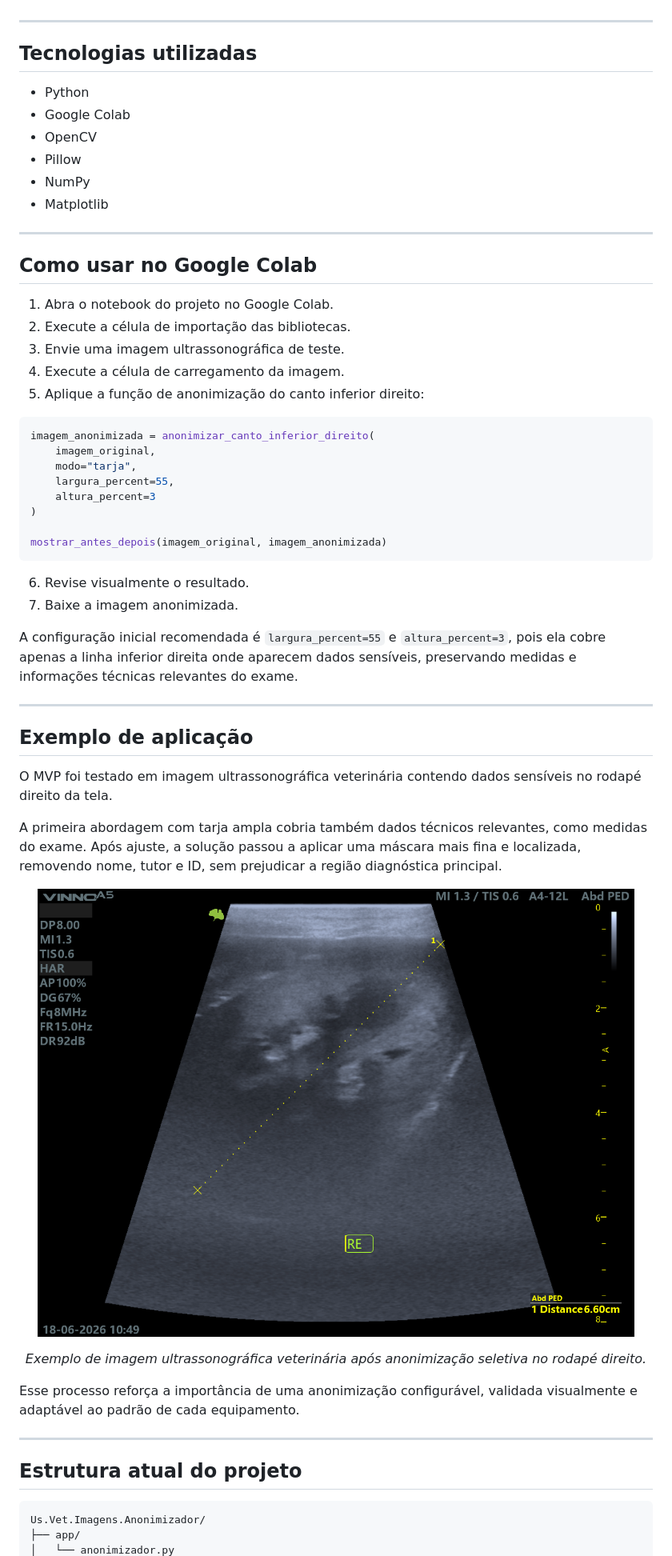
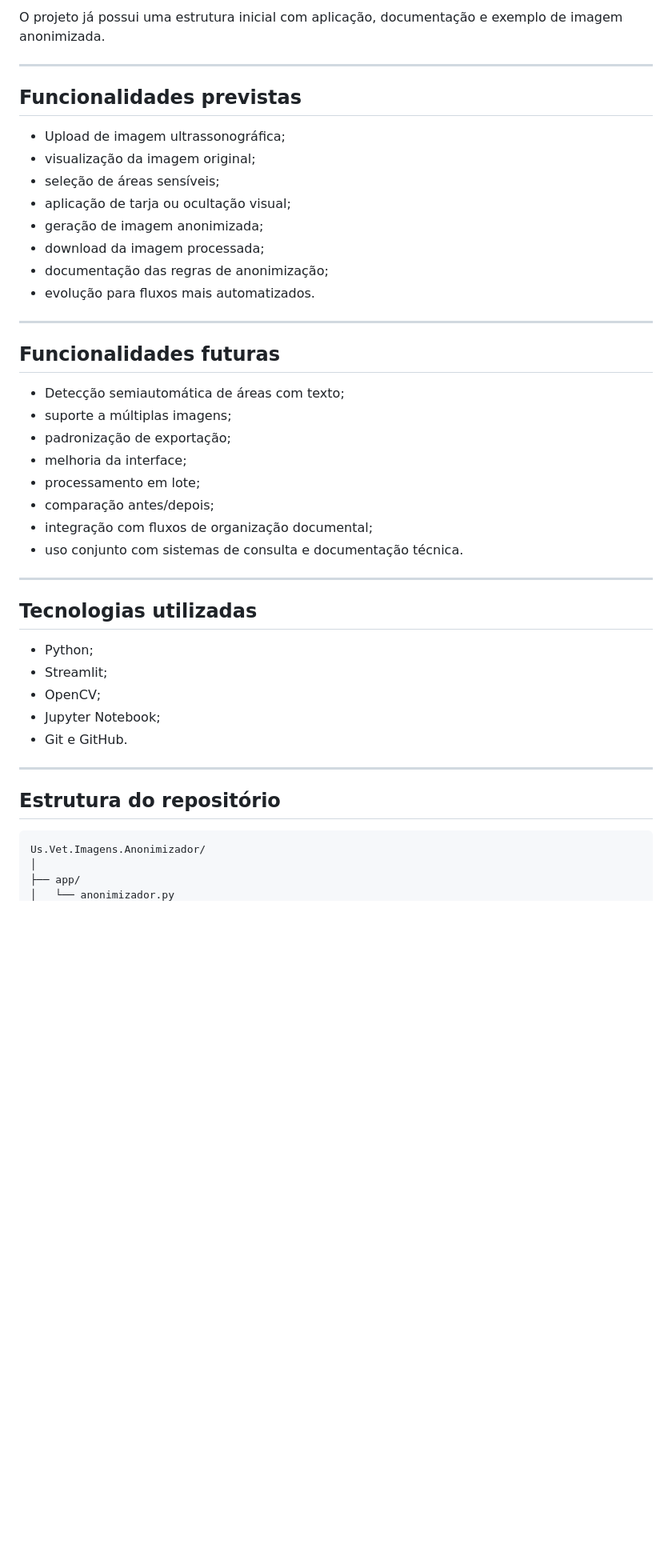
Before and after one commit to yasmine-vet-ads/Us.Vet.Imagens.Anonimizador, a Markdown page: README.md, the part around one of its changes. Shown at 80% size. Rendered like a GitHub page; blank space fills up the shorter version.

````diff
--- a/README.md
+++ b/README.md
@@ -64,64 +71,47 @@ A primeira versão do MVP permite:
+O projeto já possui uma estrutura inicial com aplicação, documentação e exemplo de imagem anonimizada.
+
+---
+
+## Funcionalidades previstas
+
+- Upload de imagem ultrassonográfica;
+- visualização da imagem original;
+- seleção de áreas sensíveis;
+- aplicação de tarja ou ocultação visual;
+- geração de imagem anonimizada;
+- download da imagem processada;
+- documentação das regras de anonimização;
+- evolução para fluxos mais automatizados.
+
+---
+
+## Funcionalidades futuras
+
+- Detecção semiautomática de áreas com texto;
+- suporte a múltiplas imagens;
+- padronização de exportação;
+- melhoria da interface;
+- processamento em lote;
+- comparação antes/depois;
+- integração com fluxos de organização documental;
+- uso conjunto com sistemas de consulta e documentação técnica.
 
 ---
 
 ## Tecnologias utilizadas
 
-- Python
-- Google Colab
-- OpenCV
-- Pillow
-- NumPy
-- Matplotlib
+- Python;
+- Streamlit;
+- OpenCV;
+- Jupyter Notebook;
+- Git e GitHub.
 
 ---
 
-## Como usar no Google Colab
-
-1. Abra o notebook do projeto no Google Colab.
-2. Execute a célula de importação das bibliotecas.
-3. Envie uma imagem ultrassonográfica de teste.
-4. Execute a célula de carregamento da imagem.
-5. Aplique a função de anonimização do canto inferior direito:
-
-```python
-imagem_anonimizada = anonimizar_canto_inferior_direito(
-    imagem_original,
-    modo="tarja",
-    largura_percent=55,
-    altura_percent=3
-)
-
-mostrar_antes_depois(imagem_original, imagem_anonimizada)
-```
-
-6. Revise visualmente o resultado.
-7. Baixe a imagem anonimizada.
-
-A configuração inicial recomendada é `largura_percent=55` e `altura_percent=3`, pois ela cobre apenas a linha inferior direita onde aparecem dados sensíveis, preservando medidas e informações técnicas relevantes do exame.
-
----
-
-## Exemplo de aplicação
-
-O MVP foi testado em imagem ultrassonográfica veterinária contendo dados sensíveis no rodapé direito da tela.
-
-A primeira abordagem com tarja ampla cobria também dados técnicos relevantes, como medidas do exame. Após ajuste, a solução passou a aplicar uma máscara mais fina e localizada, removendo nome, tutor e ID, sem prejudicar a região diagnóstica principal.
-
-<p align="center">
-  <img src="imagem_anonimizada.png" alt="Exemplo de imagem ultrassonográfica veterinária anonimizada com tarja no rodapé direito" width="800">
-</p>
-
-<p align="center">
-  <em>Exemplo de imagem ultrassonográfica veterinária após anonimização seletiva no rodapé direito.</em>
-</p>
-
-Esse processo reforça a importância de uma anonimização configurável, validada visualmente e adaptável ao padrão de cada equipamento.
-
----
-
-## Estrutura atual do projeto
+## Estrutura do repositório
 
 ```text
 Us.Vet.Imagens.Anonimizador/
+│
 ├── app/
 │   └── anonimizador.py
````
Also changed, not shown: other parts of README.md (+176 -85 lines).
